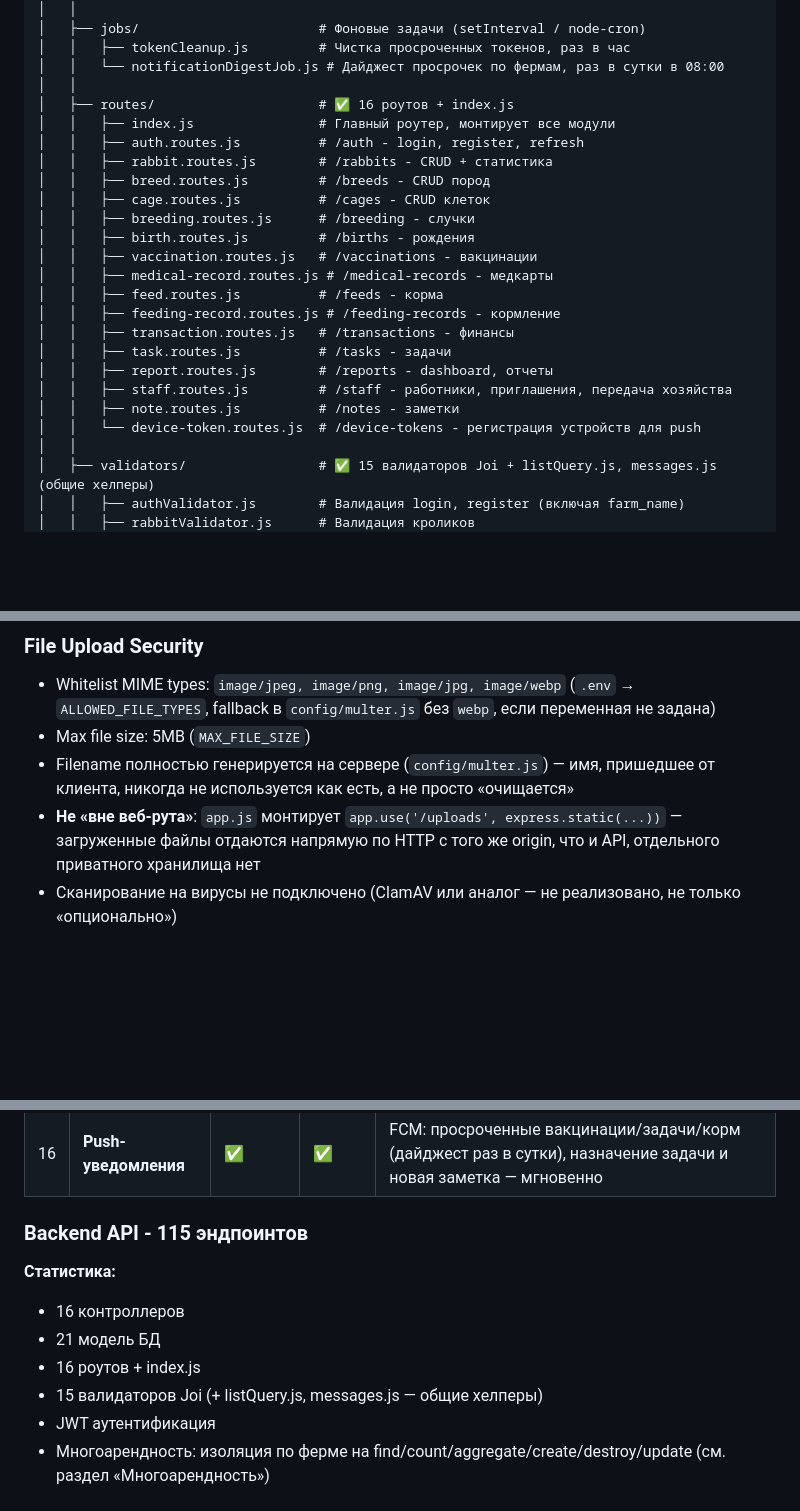
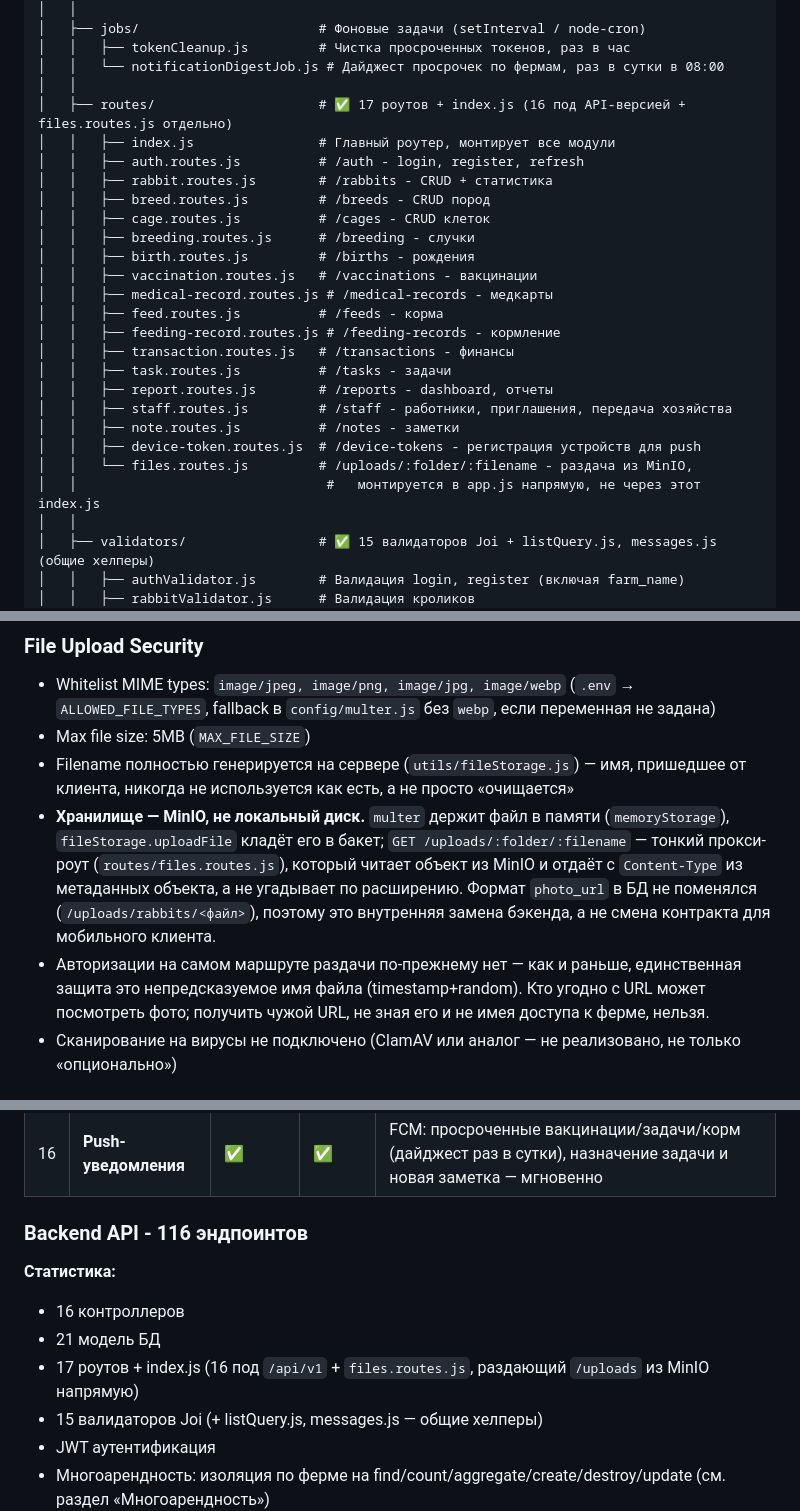
Before and after one commit to MubiZero/RabbitFarm, a Markdown page: docs/ARCHITECTURE.md, 3 parts joined by grey strips. Rendered like a GitHub page; blank space fills up the shorter version.

```diff
--- a/docs/ARCHITECTURE.md
+++ b/docs/ARCHITECTURE.md
@@ -307,7 +308,7 @@ backend/
 │   │   ├── tokenCleanup.js         # Чистка просроченных токенов, раз в час
 │   │   └── notificationDigestJob.js # Дайджест просрочек по фермам, раз в сутки в 08:00
 │   │
-│   ├── routes/                     # ✅ 16 роутов + index.js
+│   ├── routes/                     # ✅ 17 роутов + index.js (16 под API-версией + files.routes.js отдельно)
 │   │   ├── index.js                # Главный роутер, монтирует все модули
 │   │   ├── auth.routes.js          # /auth - login, register, refresh
 │   │   ├── rabbit.routes.js        # /rabbits - CRUD + статистика
@@ -324,7 +325,9 @@ backend/
 │   │   ├── report.routes.js        # /reports - dashboard, отчеты
 │   │   ├── staff.routes.js         # /staff - работники, приглашения, передача хозяйства
 │   │   ├── note.routes.js          # /notes - заметки
-│   │   └── device-token.routes.js  # /device-tokens - регистрация устройств для push
+│   │   ├── device-token.routes.js  # /device-tokens - регистрация устройств для push
+│   │   └── files.routes.js         # /uploads/:folder/:filename - раздача из MinIO,
+│   │                                #   монтируется в app.js напрямую, не через этот index.js
 │   │
 │   ├── validators/                 # ✅ 15 валидаторов Joi + listQuery.js, messages.js (общие хелперы)
 │   │   ├── authValidator.js        # Валидация login, register (включая farm_name)
@@ -685,8 +688,18 @@ const createRabbitSchema = Joi.object({
 ### File Upload Security
 - Whitelist MIME types: `image/jpeg, image/png, image/jpg, image/webp` (`.env` → `ALLOWED_FILE_TYPES`, fallback в `config/multer.js` без `webp`, если переменная не задана)
 - Max file size: 5MB (`MAX_FILE_SIZE`)
-- Filename полностью генерируется на сервере (`config/multer.js`) — имя, пришедшее от клиента, никогда не используется как есть, а не просто «очищается»
-- **Не «вне веб-рута»**: `app.js` монтирует `app.use('/uploads', express.static(...))` — загруженные файлы отдаются напрямую по HTTP с того же origin, что и API, отдельного приватного хранилища нет
+- Filename полностью генерируется на сервере (`utils/fileStorage.js`) — имя, пришедшее от клиента, никогда не используется как есть, а не просто «очищается»
+- **Хранилище — MinIO, не локальный диск.** `multer` держит файл в памяти
+  (`memoryStorage`), `fileStorage.uploadFile` кладёт его в бакет; `GET
+  /uploads/:folder/:filename` — тонкий прокси-роут (`routes/files.routes.js`),
+  который читает объект из MinIO и отдаёт с `Content-Type` из метаданных
+  объекта, а не угадывает по расширению. Формат `photo_url` в БД не
+  поменялся (`/uploads/rabbits/<файл>`), поэтому это внутренняя замена
+  бэкенда, а не смена контракта для мобильного клиента.
+- Авторизации на самом маршруте раздачи по-прежнему нет — как и раньше,
+  единственная защита это непредсказуемое имя файла (timestamp+random).
+  Кто угодно с URL может посмотреть фото; получить чужой URL, не зная его
+  и не имея доступа к ферме, нельзя.
 - Сканирование на вирусы не подключено (ClamAV или аналог — не реализовано, не только «опционально»)
 
 ## 📊 Performance Optimizations
@@ -794,12 +807,12 @@ logger.error('Database error', { error: err.message, stack: err.stack });
 | 15 | **Notes** | ✅ | ✅ | Заметка по кролику, клетке или ферме в целом — пятый тип записи в Дневнике |
 | 16 | **Push-уведомления** | ✅ | ✅ | FCM: просроченные вакцинации/задачи/корм (дайджест раз в сутки), назначение задачи и новая заметка — мгновенно |
 
-### Backend API - 115 эндпоинтов
+### Backend API - 116 эндпоинтов
 
 **Статистика:**
 - 16 контроллеров
 - 21 модель БД
-- 16 роутов + index.js
+- 17 роутов + index.js (16 под `/api/v1` + `files.routes.js`, раздающий `/uploads` из MinIO напрямую)
 - 15 валидаторов Joi (+ listQuery.js, messages.js — общие хелперы)
 - JWT аутентификация
 - Многоарендность: изоляция по ферме на find/count/aggregate/create/destroy/update (см. раздел «Многоарендность»)
```
Also changed, not shown: other parts of docs/ARCHITECTURE.md (+5 -4 lines), README.md (+8 -6 lines), docs/DEPLOY.md (+11 -4 lines).
